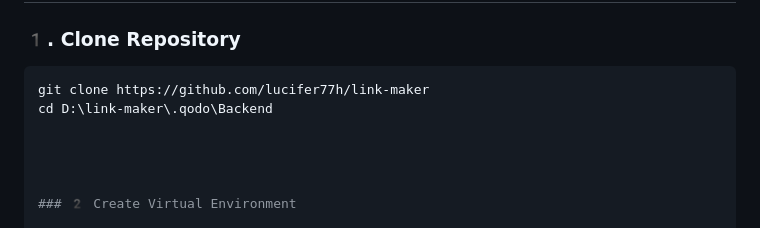
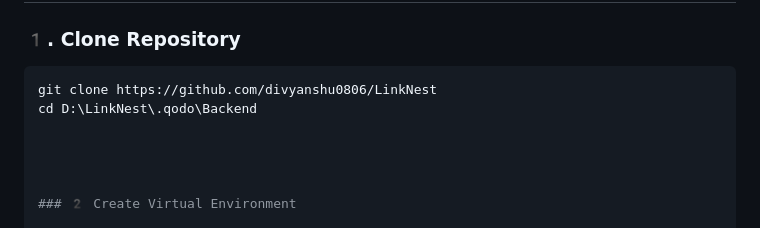
Before and after one commit to divyanshu0806/LinkNest, a Markdown page: .qodo/README.md, the part around the change. GitHub-like rendering.

Commit message:
Update repository clone instructions in README

````diff
--- a/.qodo/README.md
+++ b/.qodo/README.md
@@ -64,8 +64,8 @@ A smart single-link hub platform (like Linktree, but smarter) that lets users cr
 ### 1️. Clone Repository
 
 ```bash
-git clone https://github.com/lucifer77h/link-maker
-cd D:\link-maker\.qodo\Backend
+git clone https://github.com/divyanshu0806/LinkNest
+cd D:\LinkNest\.qodo\Backend
 
 
 
````
